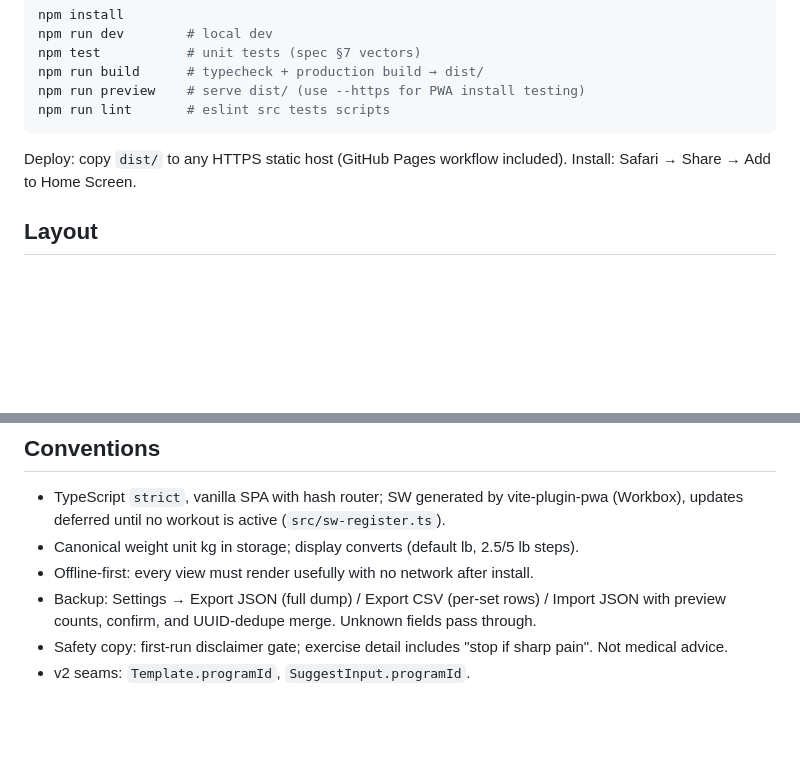
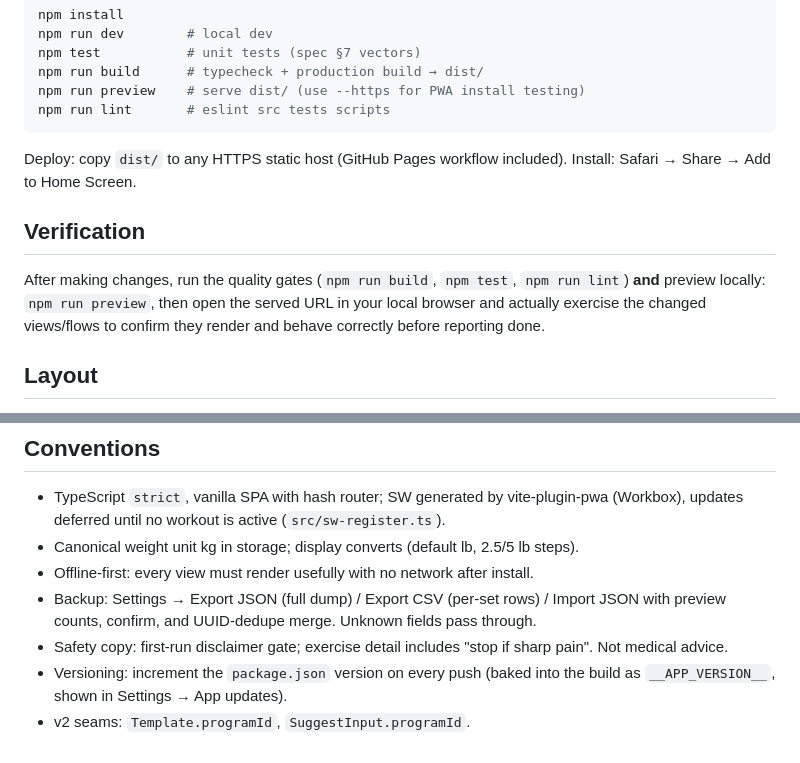
Before and after one commit to Unopened5-Pajamas2-W/lift-log, a Markdown page: AGENTS.md, 2 parts joined by grey strips. Rendered like a GitHub page; blank space fills up the shorter version.

Commit message:
AGENTS: verification gates + version-on-push convention

```diff
--- a/AGENTS.md
+++ b/AGENTS.md
@@ -34,6 +34,10 @@ npm run lint       # eslint src tests scripts
 
 Deploy: copy `dist/` to any HTTPS static host (GitHub Pages workflow included). Install: Safari → Share → Add to Home Screen.
 
+## Verification
+
+After making changes, run the quality gates (`npm run build`, `npm test`, `npm run lint`) **and** preview locally: `npm run preview`, then open the served URL in your local browser and actually exercise the changed views/flows to confirm they render and behave correctly before reporting done.
+
 ## Layout
 
 - `index.html`, `public/manifest.webmanifest`, `public/icons/` (SW + Workbox runtime are generated into `dist/` at build time by vite-plugin-pwa)
@@ -48,4 +52,5 @@ Deploy: copy `dist/` to any HTTPS static host (GitHub Pages workflow included).
 - Offline-first: every view must render usefully with no network after install.
 - Backup: Settings → Export JSON (full dump) / Export CSV (per-set rows) / Import JSON with preview counts, confirm, and UUID-dedupe merge. Unknown fields pass through.
 - Safety copy: first-run disclaimer gate; exercise detail includes "stop if sharp pain". Not medical advice.
+- Versioning: increment the `package.json` version on every push (baked into the build as `__APP_VERSION__`, shown in Settings → App updates).
 - v2 seams: `Template.programId`, `SuggestInput.programId`.
```
